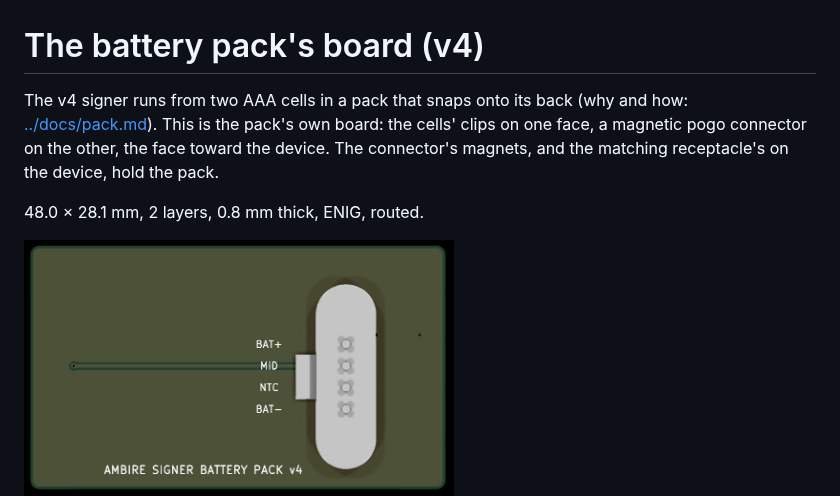
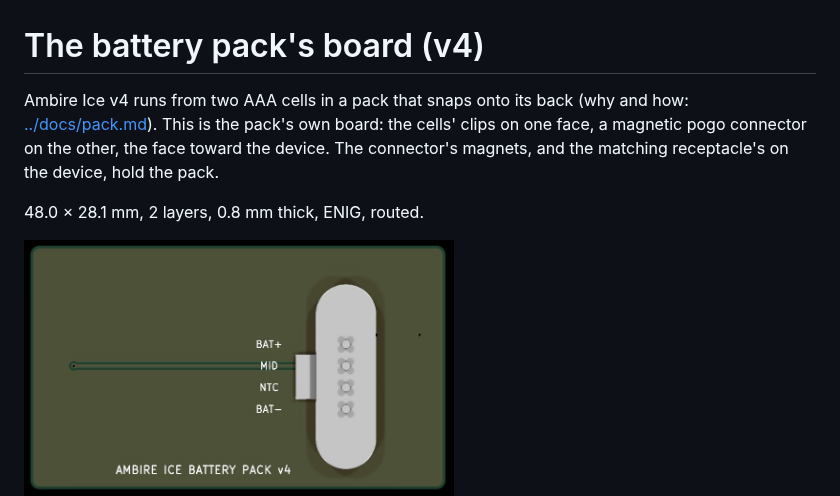
Before and after one commit to AmbireTech/ice, a Markdown page: pack/README.md, the part around the change. Drawn GitHub-style; pictures changed too: pack/render-outer.jpg.

Commit message:
Pack board: Ambire Ice on its silkscreen and title block
Co-Authored-By: Claude Opus 5.5 <noreply@anthropic.com>

```diff
--- a/pack/README.md
+++ b/pack/README.md
@@ -1,6 +1,6 @@
 # The battery pack's board (v4)
 
-The v4 signer runs from two AAA cells in a pack that snaps onto its back (why and how:
+Ambire Ice v4 runs from two AAA cells in a pack that snaps onto its back (why and how:
 [../docs/pack.md](../docs/pack.md)). This is the pack's own board: the cells' clips on
 one face, a magnetic pogo connector on the other, the face toward the device. The
 connector's magnets, and the matching receptacle's on the device, hold the pack.
```
Also changed, not shown: 15 other files.
